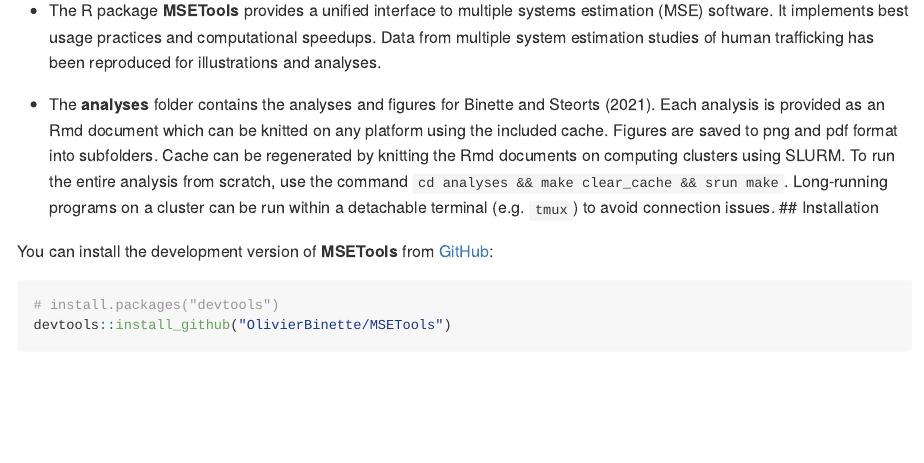
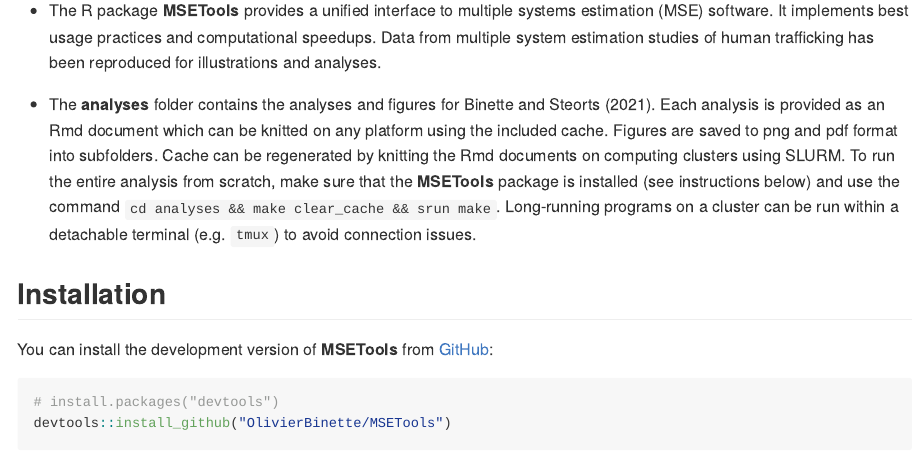
Before and after one commit to OlivierBinette/MSETools, an R Markdown document (README.Rmd): the page in a window 1100 px wide, from 180 px down. Rendered offline with R 4.5, knitr and Pandoc, with nearby package versions.

Commit message:
Fix typo

```diff
--- a/README.Rmd
+++ b/README.Rmd
@@ -34,7 +34,8 @@
     which can be knitted on any platform using the included cache.
     Figures are saved to png and pdf format into subfolders. Cache can
     be regenerated by knitting the Rmd documents on computing clusters
-    using SLURM. To run the entire analysis from scratch, use the command `cd analyses && make clear_cache && srun make`. Long-running programs on a cluster can be run within a detachable terminal (e.g. `tmux`) to avoid connection issues.
+    using SLURM. To run the entire analysis from scratch, make sure that the **MSETools** package is installed (see instructions below) and use the command `cd analyses && make clear_cache && srun make`. Long-running programs on a cluster can be run within a detachable terminal (e.g. `tmux`) to avoid connection issues.
+
 ## Installation
 
 You can install the development version of **MSETools** from [GitHub](https://github.com/):
```
Also changed, not shown: README.md.
